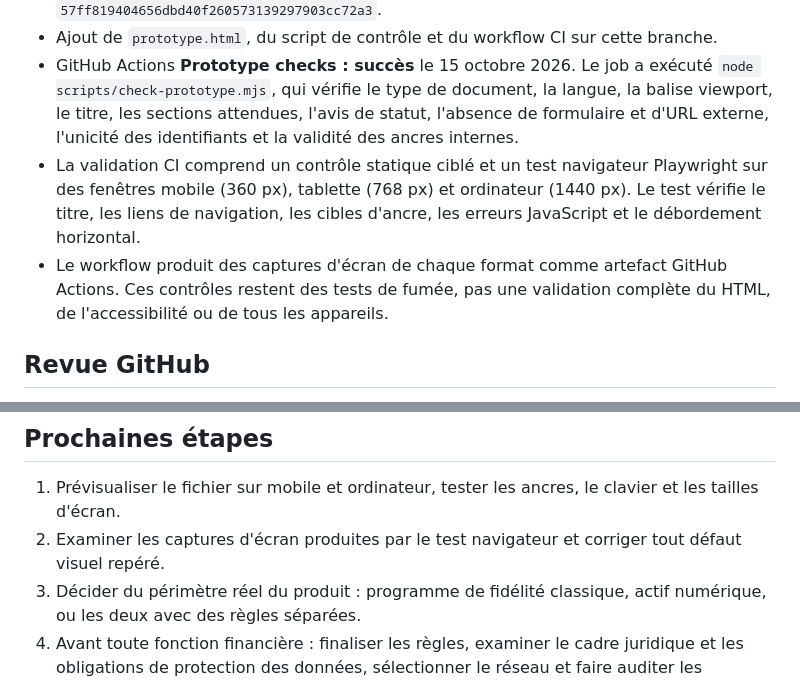
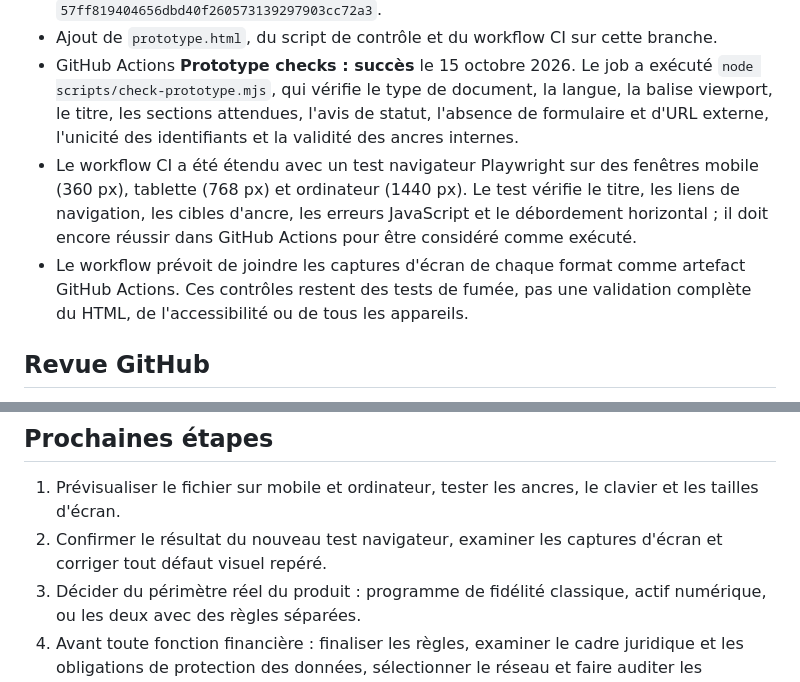
Before and after one commit to ccailleau89-pixel/Bc-one-, a Markdown page: PROTOTYPE.md, 2 parts joined by grey strips. Drawn GitHub-style.

Commit message:
Clarify browser test status in prototype docs

```diff
--- a/PROTOTYPE.md
+++ b/PROTOTYPE.md
@@ -20,8 +20,8 @@ Depuis GitHub, ouvrir `prototype.html` sur la branche `feature/app-prototype-202
 - Création de la branche `feature/app-prototype-2026-10` depuis le commit `57ff819404656dbd40f260573139297903cc72a3`.
 - Ajout de `prototype.html`, du script de contrôle et du workflow CI sur cette branche.
 - GitHub Actions **Prototype checks : succès** le 15 octobre 2026. Le job a exécuté `node scripts/check-prototype.mjs`, qui vérifie le type de document, la langue, la balise viewport, le titre, les sections attendues, l'avis de statut, l'absence de formulaire et d'URL externe, l'unicité des identifiants et la validité des ancres internes.
-- La validation CI comprend un contrôle statique ciblé et un test navigateur Playwright sur des fenêtres mobile (360 px), tablette (768 px) et ordinateur (1440 px). Le test vérifie le titre, les liens de navigation, les cibles d'ancre, les erreurs JavaScript et le débordement horizontal.
-- Le workflow produit des captures d'écran de chaque format comme artefact GitHub Actions. Ces contrôles restent des tests de fumée, pas une validation complète du HTML, de l'accessibilité ou de tous les appareils.
+- Le workflow CI a été étendu avec un test navigateur Playwright sur des fenêtres mobile (360 px), tablette (768 px) et ordinateur (1440 px). Le test vérifie le titre, les liens de navigation, les cibles d'ancre, les erreurs JavaScript et le débordement horizontal ; il doit encore réussir dans GitHub Actions pour être considéré comme exécuté.
+- Le workflow prévoit de joindre les captures d'écran de chaque format comme artefact GitHub Actions. Ces contrôles restent des tests de fumée, pas une validation complète du HTML, de l'accessibilité ou de tous les appareils.
 
 ## Revue GitHub
 - Pull request brouillon : [#5 — Ajouter le prototype responsive BC ONE](https://github.com/ccailleau89-pixel/Bc-one-/pull/5).
@@ -30,7 +30,7 @@ Depuis GitHub, ouvrir `prototype.html` sur la branche `feature/app-prototype-202
 
 ## Prochaines étapes
 1. Prévisualiser le fichier sur mobile et ordinateur, tester les ancres, le clavier et les tailles d'écran.
-2. Examiner les captures d'écran produites par le test navigateur et corriger tout défaut visuel repéré.
+2. Confirmer le résultat du nouveau test navigateur, examiner les captures d'écran et corriger tout défaut visuel repéré.
 3. Décider du périmètre réel du produit : programme de fidélité classique, actif numérique, ou les deux avec des règles séparées.
 4. Avant toute fonction financière : finaliser les règles, examiner le cadre juridique et les obligations de protection des données, sélectionner le réseau et faire auditer les contrats.
 5. Fusionner uniquement après revue visuelle, revue du diff et validation humaine.
```
